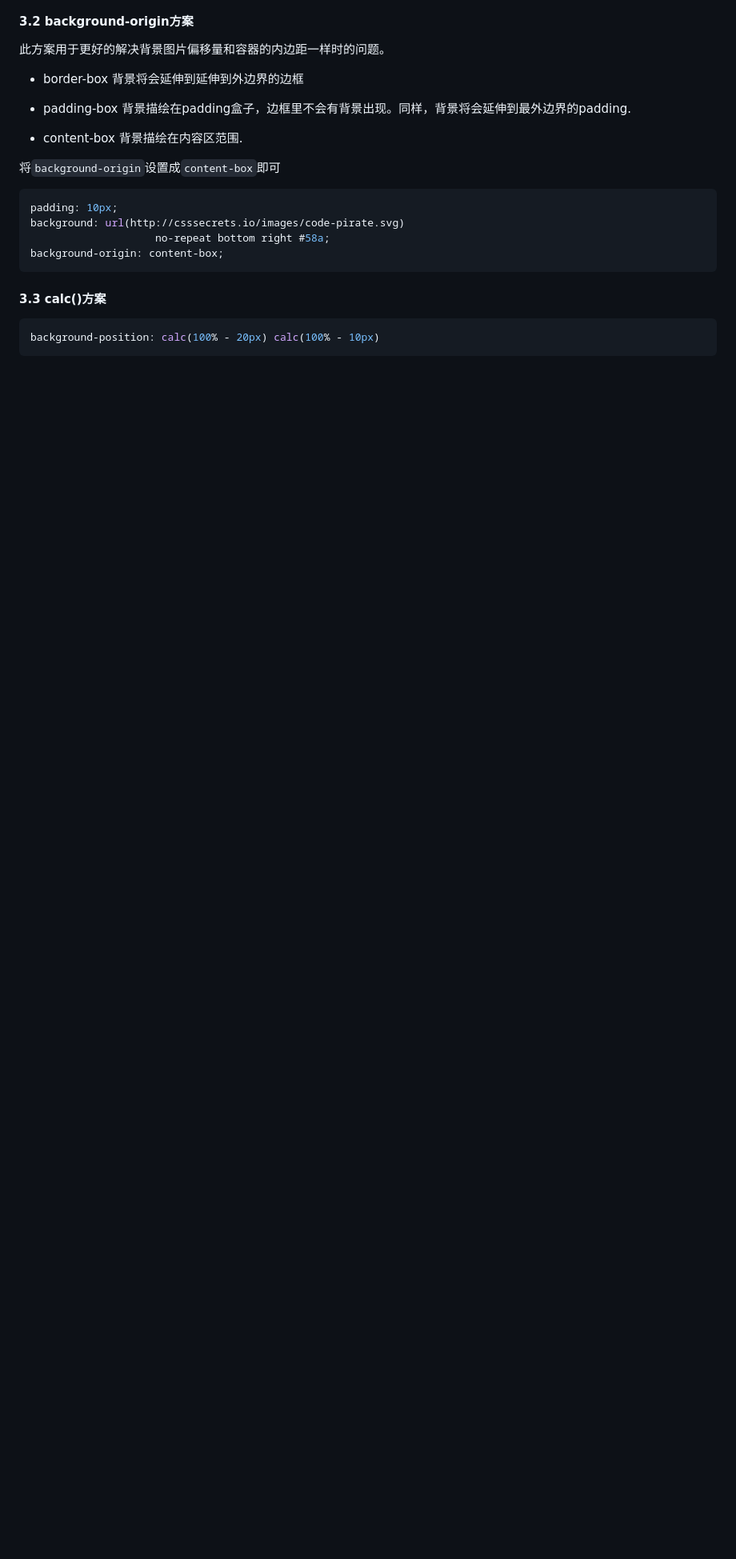
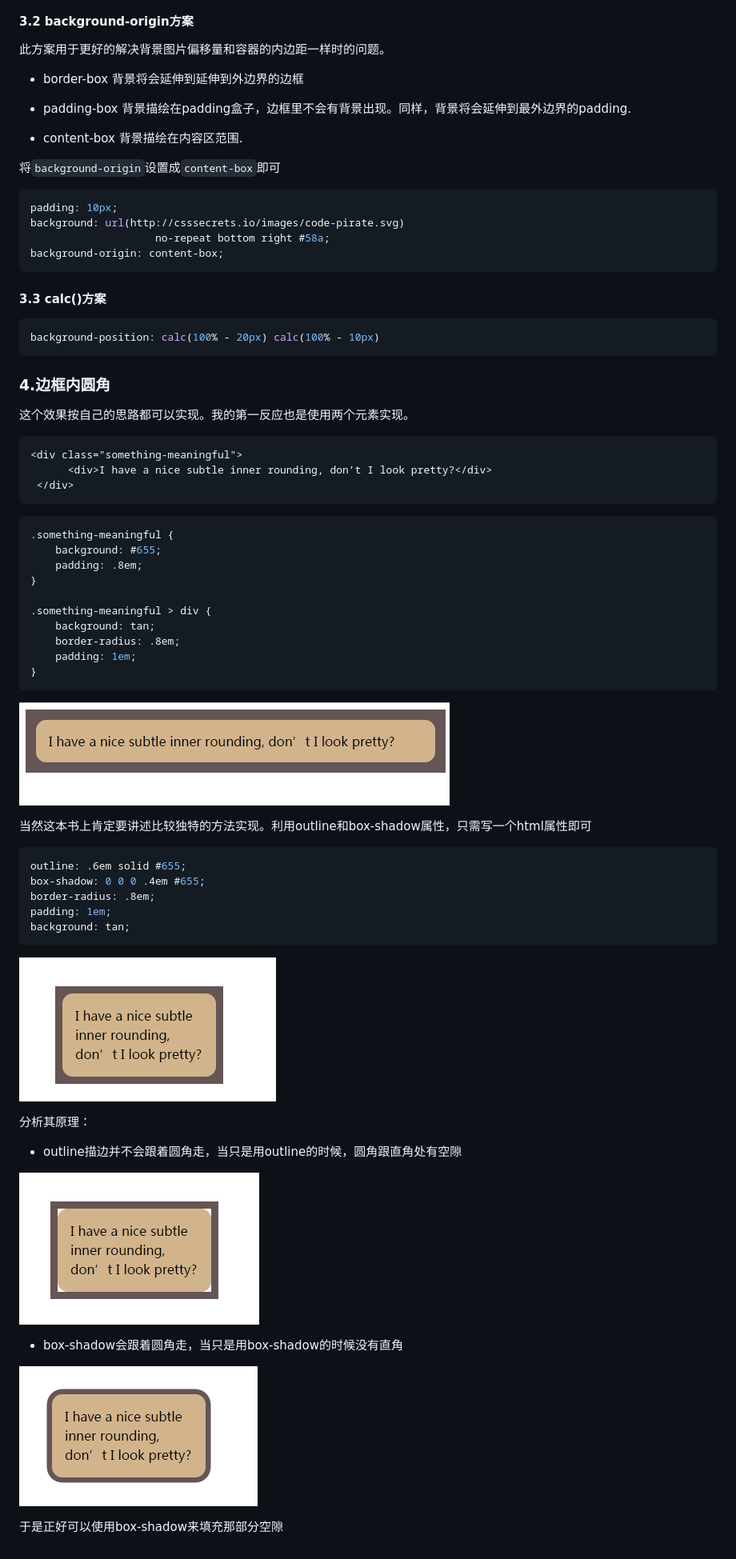
Before and after one commit to xxxgitone/CSS_Skills, a Markdown page: css_secrets01_bg&border/bg&border.md, the part around the change. Shown: that part at 80% size. GitHub-like rendering; pictures changed too: css_secrets01_bg&border/images/04-1.png (added), css_secrets01_bg&border/images/04-2.png (added), css_secrets01_bg&border/images/04-3.png (added); blank space fills up the shorter version.

Commit message:
边框内圆角

````diff
--- a/css_secrets01_bg&border/bg&border.md
+++ b/css_secrets01_bg&border/bg&border.md
@@ -139,6 +139,58 @@ background-origin: content-box;
 background-position: calc(100% - 20px) calc(100% - 10px)
 ```
 
+### 4.边框内圆角
+
+这个效果按自己的思路都可以实现。我的第一反应也是使用两个元素实现。
+
+``` html
+<div class="something-meaningful">
+      <div>I have a nice subtle inner rounding, don’t I look pretty?</div>
+ </div>
+```
+```css
+.something-meaningful {
+	background: #655;
+	padding: .8em;
+}
+
+.something-meaningful > div {
+	background: tan;
+	border-radius: .8em;
+	padding: 1em;
+}
+```
+
+![enter description here][7]
+
+当然这本书上肯定要讲述比较独特的方法实现。利用outline和box-shadow属性，只需写一个html属性即可
+
+``` css
+outline: .6em solid #655;
+box-shadow: 0 0 0 .4em #655;
+border-radius: .8em;
+padding: 1em;
+background: tan;
+```
+
+![enter description here][8]
+
+分析其原理：
+*	outline描边并不会跟着圆角走，当只是用outline的时候，圆角跟直角处有空隙
+
+![enter description here][9]
+
+* box-shadow会跟着圆角走，当只是用box-shadow的时候没有直角
+
+
+![enter description here][10]
+
+于是正好可以使用box-shadow来填充那部分空隙
+
+
+
+
+
 
 
 
@@ -154,3 +206,7 @@ background-position: calc(100% - 20px) calc(100% - 10px)
   [4]: ./images/02-1.png "02-1.png"
   [5]: ./images/02-2.png "02-2.png"
   [6]: ./images/03-1.png "03-1.png"
+  [7]: ./images/04-1.png "04-1.png"
+  [8]: ./images/04-2.png "04-2.png"
+  [9]: ./images/04-3.png "04-3.png"
+  [10]: ./images/04-4.png "04-4.png"
````
Also changed, not shown: 1 other file.
